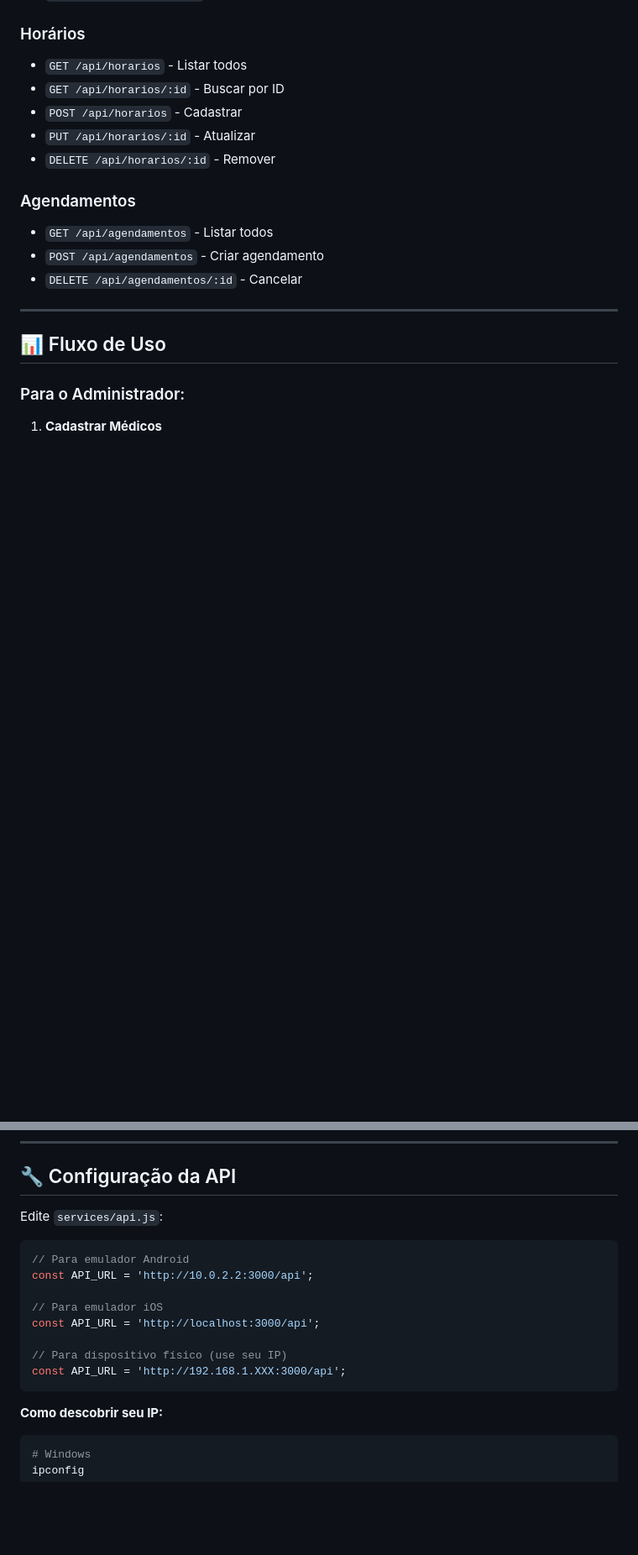
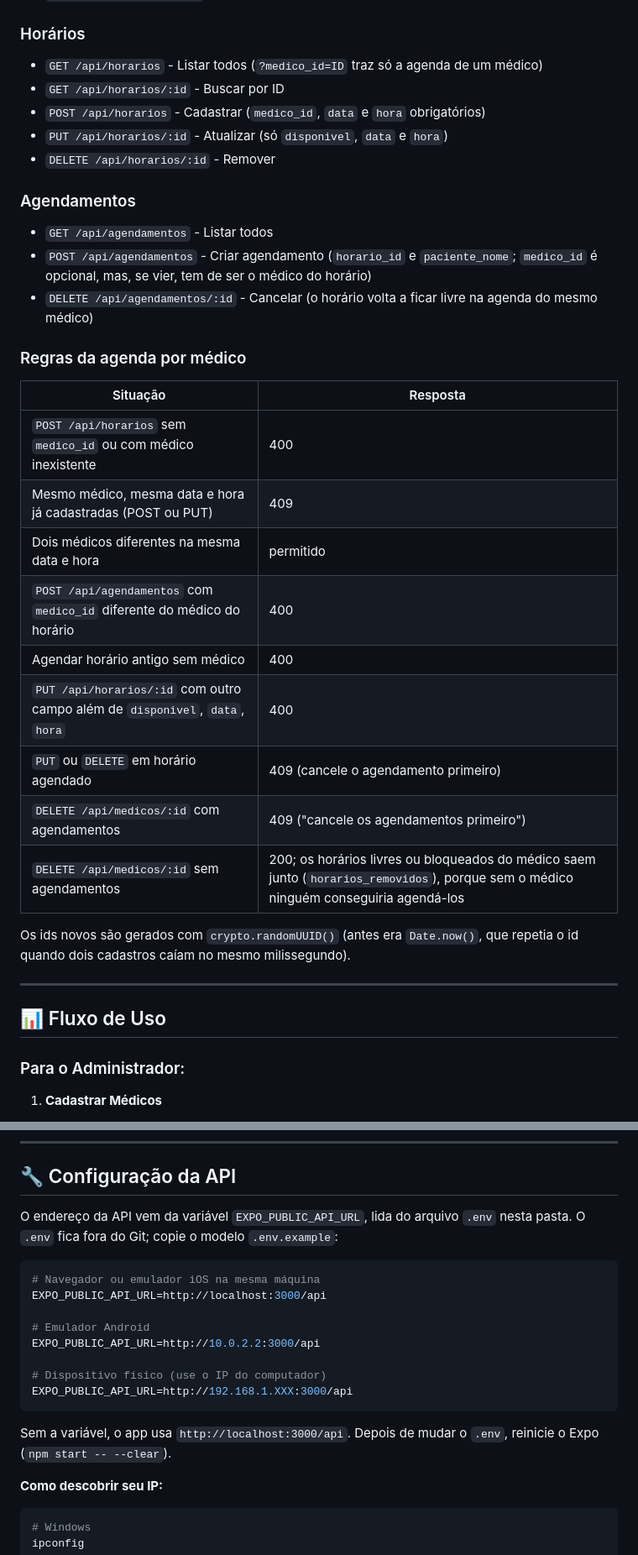
Before and after one commit to jeffersonluizm/markaqui, a Markdown page: src/Markaki/README.md, 2 parts joined by grey strips. Shown at 84% size. Rendered like a GitHub page; blank space fills up the shorter version.

````diff
--- a/src/Markaki/README.md
+++ b/src/Markaki/README.md
@@ -107,16 +111,32 @@ sistema-integrado/
 - `DELETE /api/medicos/:id` - Remover
 
 ### Horários
-- `GET /api/horarios` - Listar todos
+- `GET /api/horarios` - Listar todos (`?medico_id=ID` traz só a agenda de um médico)
 - `GET /api/horarios/:id` - Buscar por ID
-- `POST /api/horarios` - Cadastrar
-- `PUT /api/horarios/:id` - Atualizar
+- `POST /api/horarios` - Cadastrar (`medico_id`, `data` e `hora` obrigatórios)
+- `PUT /api/horarios/:id` - Atualizar (só `disponivel`, `data` e `hora`)
 - `DELETE /api/horarios/:id` - Remover
 
 ### Agendamentos
 - `GET /api/agendamentos` - Listar todos
-- `POST /api/agendamentos` - Criar agendamento
-- `DELETE /api/agendamentos/:id` - Cancelar
+- `POST /api/agendamentos` - Criar agendamento (`horario_id` e `paciente_nome`; `medico_id` é opcional, mas, se vier, tem de ser o médico do horário)
+- `DELETE /api/agendamentos/:id` - Cancelar (o horário volta a ficar livre na agenda do mesmo médico)
+
+### Regras da agenda por médico
+
+| Situação | Resposta |
+|---|---|
+| `POST /api/horarios` sem `medico_id` ou com médico inexistente | 400 |
+| Mesmo médico, mesma data e hora já cadastradas (POST ou PUT) | 409 |
+| Dois médicos diferentes na mesma data e hora | permitido |
+| `POST /api/agendamentos` com `medico_id` diferente do médico do horário | 400 |
+| Agendar horário antigo sem médico | 400 |
+| `PUT /api/horarios/:id` com outro campo além de `disponivel`, `data`, `hora` | 400 |
+| `PUT` ou `DELETE` em horário agendado | 409 (cancele o agendamento primeiro) |
+| `DELETE /api/medicos/:id` com agendamentos | 409 ("cancele os agendamentos primeiro") |
+| `DELETE /api/medicos/:id` sem agendamentos | 200; os horários livres ou bloqueados do médico saem junto (`horarios_removidos`), porque sem o médico ninguém conseguiria agendá-los |
+
+Os ids novos são gerados com `crypto.randomUUID()` (antes era `Date.now()`, que repetia o id quando dois cadastros caíam no mesmo milissegundo).
 
 ---
 
@@ -197,18 +217,20 @@ sistema-integrado/
 
 ## 🔧 Configuração da API
 
-Edite `services/api.js`:
+O endereço da API vem da variável `EXPO_PUBLIC_API_URL`, lida do arquivo `.env` nesta pasta. O `.env` fica fora do Git; copie o modelo `.env.example`:
 
-```javascript
-// Para emulador Android
-const API_URL = 'http://10.0.2.2:3000/api';
+```bash
+# Navegador ou emulador iOS na mesma máquina
+EXPO_PUBLIC_API_URL=http://localhost:3000/api
 
-// Para emulador iOS
-const API_URL = 'http://localhost:3000/api';
+# Emulador Android
+EXPO_PUBLIC_API_URL=http://10.0.2.2:3000/api
 
-// Para dispositivo físico (use seu IP)
-const API_URL = 'http://192.168.1.XXX:3000/api';
+# Dispositivo físico (use o IP do computador)
+EXPO_PUBLIC_API_URL=http://192.168.1.XXX:3000/api
 ```
+
+Sem a variável, o app usa `http://localhost:3000/api`. Depois de mudar o `.env`, reinicie o Expo (`npm start -- --clear`).
 
 **Como descobrir seu IP:**
 ```bash
````
Also changed, not shown: other parts of src/Markaki/README.md (+36 -17 lines), src/Markaki/INICIO_RAPIDO.md (+32 -21 lines), src/Markaki/RESUMO.md (+29 -21 lines).
